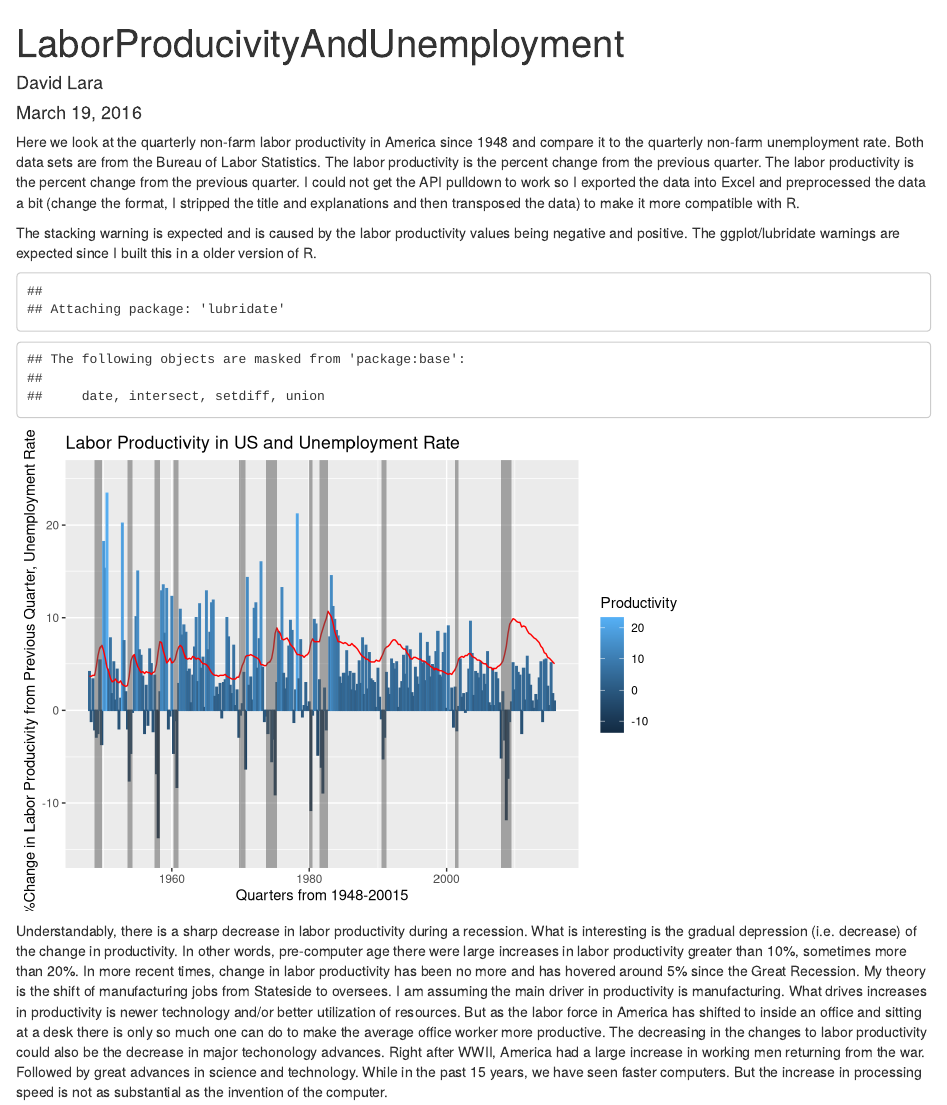
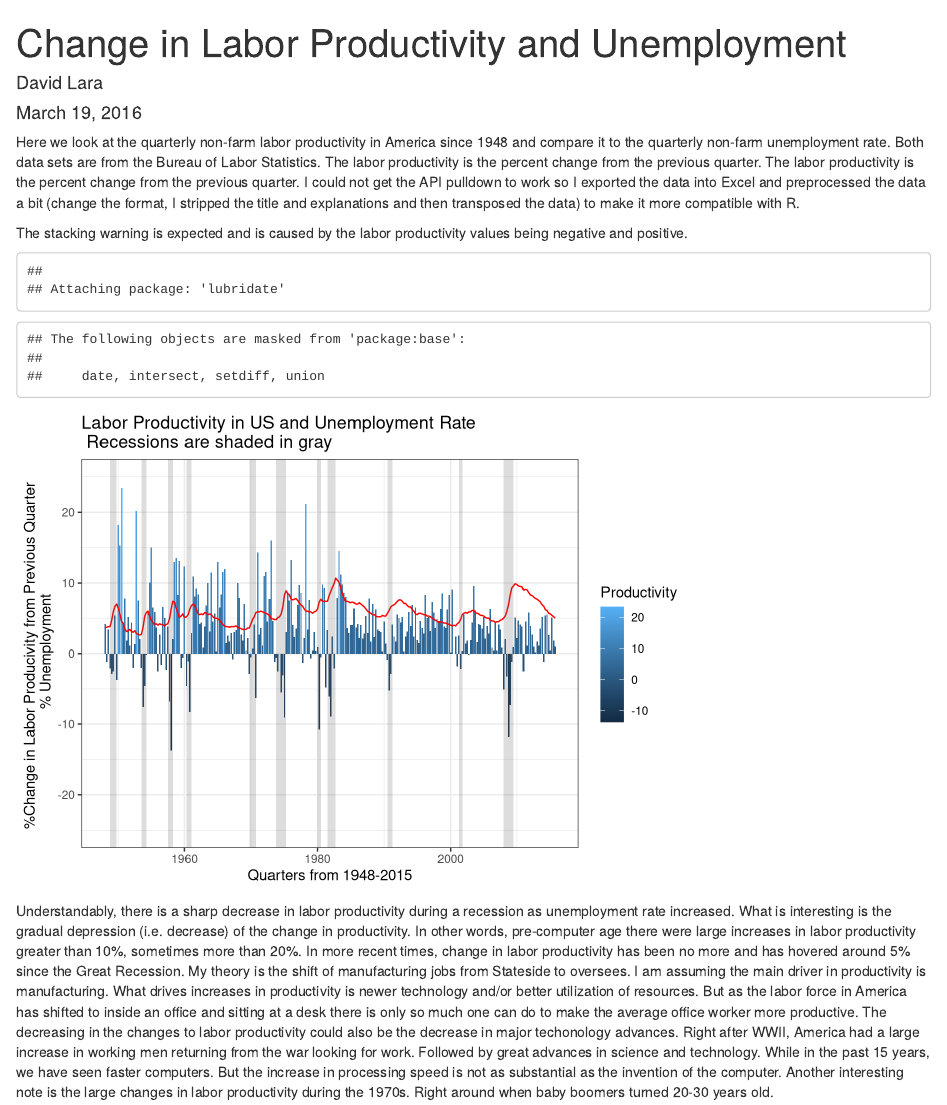
Before and after one commit to davijeo89/WorkMarket, an R Markdown document (WorkMarket/LaborUnemployment.Rmd): the page in a window 1100 px wide, from its top. Rendered offline with R 4.5, knitr and Pandoc, with nearby package versions.

Commit message:
sixth, fixed small type, adjusted Labor Graph

````diff
--- a/WorkMarket/LaborUnemployment.Rmd
+++ b/WorkMarket/LaborUnemployment.Rmd
@@ -1,12 +1,12 @@
 ---
-title: "LaborProducivityAndUnemployment"
+title: "Change in Labor Productivity and Unemployment"
 author: "David Lara"
 date: "March 19, 2016"
 output: html_document
 ---
 Here we look at the quarterly non-farm labor productivity in America since 1948 and compare it to the quarterly non-farm unemployment rate. Both data sets are from the Bureau of Labor Statistics. The labor productivity is the percent change from the previous quarter. The labor productivity is the percent change from the previous quarter. I could not get the API pulldown to work so I exported the data into Excel and preprocessed the data a bit (change the format, I stripped the title and explanations and then transposed the data) to make it more compatible with R.
 
-The stacking warning is expected and is caused by the labor productivity values being negative and positive. The ggplot/lubridate warnings are expected since I built this in a older version of R.
+The stacking warning is expected and is caused by the labor productivity values being negative and positive.
 ```{r, plot, echo=FALSE}
 library(ggplot2)
 library(lubridate)
@@ -15,7 +15,7 @@ data = read.csv("labor.csv", header = TRUE)
 data=data.frame(data)
 data$Time = ymd(data$Time) ##ymd converts the character values into time y-m-d format
 ##Setting up a basic bar chart for labor producviity change and line graph for the unemployment rate
-a = ggplot(data = data, aes(x = Time, y = Productivity, ymax = 25, ymin = -15, color=Productivity)) + geom_bar(stat = "identity")
+a = ggplot(data = data, aes(x = Time, y = Productivity, ymax = 25, ymin = -25, fill=Productivity)) + geom_bar(stat = "identity")
 a = a + geom_line(data=data, aes(x=Time, y=Unemployment, group= 1), colour="red")
 
 ##We can now shade in the recessions on the graph. Dates are from https://en.wikipedia.org/wiki/List_of_recessions_in_the_United_States.
@@ -26,10 +26,10 @@ End =   ymd(c("1949-10-01", "1954-04-01", "1958-04-01", "1961-01-01", "1970-10-0
 
 Recessions <- data.frame(xmin=Start, xmax=End, ymin=-Inf, ymax=Inf)
 
-a = a + geom_rect(data=Recessions, aes(xmin=xmin, xmax=xmax, ymin=ymin, ymax=ymax), alpha=0.5, inherit.aes = FALSE)
-a + ggtitle("Labor Productivity in US and Unemployment Rate") + xlab("Quarters from 1948-20015") + ylab("%Change in Labor Producivity from Previous Quarter, Unemployment Rate %")
+a = a + geom_rect(data=Recessions, aes(xmin=xmin, xmax=xmax, ymin=ymin, ymax=ymax), alpha=0.2, inherit.aes = FALSE)
+a + ggtitle("Labor Productivity in US and Unemployment Rate \n Recessions are shaded in gray") + xlab("Quarters from 1948-2015") + ylab("%Change in Labor Producivity from Previous Quarter \n % Unemployment") +theme_bw()
 
 
 ```
 
-Understandably, there is a sharp decrease in labor productivity during a recession. What is interesting is the gradual depression (i.e. decrease) of the change in productivity. In other words, pre-computer age there were large increases in labor productivity greater than 10%, sometimes more than 20%. In more recent times, change in labor productivity has been no more and has hovered around 5% since the Great Recession. My theory is the shift of manufacturing jobs from Stateside to oversees. I am assuming the main driver in productivity is manufacturing. What drives increases in productivity is newer technology and/or better utilization of resources. But as the labor force in America has shifted to inside an office and sitting at a desk there is only so much one can do to make the average office worker more productive. The decreasing in the changes to labor productivity could also be the decrease in major techonology advances. Right after WWII, America had a large increase in working men returning from the war. Followed by great advances in science and technology. While in the past 15 years, we have seen faster computers. But the increase in processing speed is not as substantial as the invention of the computer.
+Understandably, there is a sharp decrease in labor productivity during a recession as unemployment rate increased. What is interesting is the gradual depression (i.e. decrease) of the change in productivity. In other words, pre-computer age there were large increases in labor productivity greater than 10%, sometimes more than 20%. In more recent times, change in labor productivity has been no more and has hovered around 5% since the Great Recession. My theory is the shift of manufacturing jobs from Stateside to oversees. I am assuming the main driver in productivity is manufacturing. What drives increases in productivity is newer technology and/or better utilization of resources. But as the labor force in America has shifted to inside an office and sitting at a desk there is only so much one can do to make the average office worker more productive. The decreasing in the changes to labor productivity could also be the decrease in major techonology advances. Right after WWII, America had a large increase in working men returning from the war looking for work. Followed by great advances in science and technology. While in the past 15 years, we have seen faster computers. But the increase in processing speed is not as substantial as the invention of the computer. Another interesting note is the large changes in labor productivity during the 1970s. Right around when baby boomers turned 20-30 years old.
````
Also changed, not shown: WorkMarket/.RData, WorkMarket/LaborUnemployment.html, WorkMarket/LaborUnemployment.md, WorkMarket/figure/plot-1.png, 1 other file.
